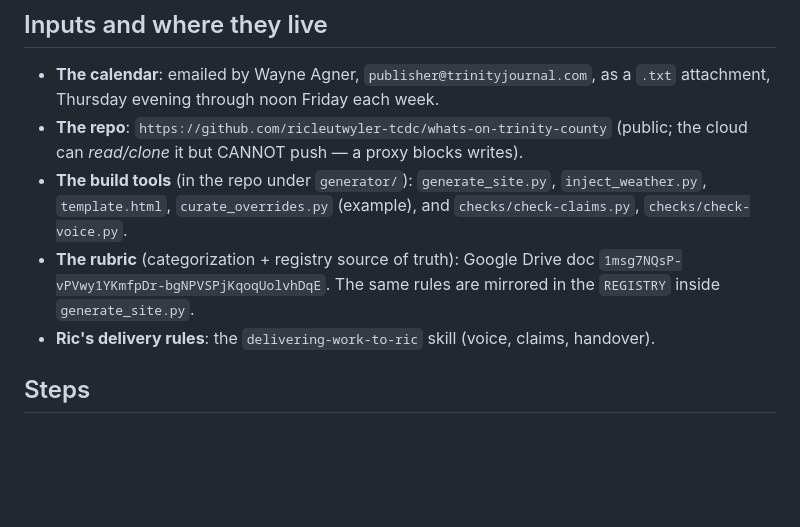
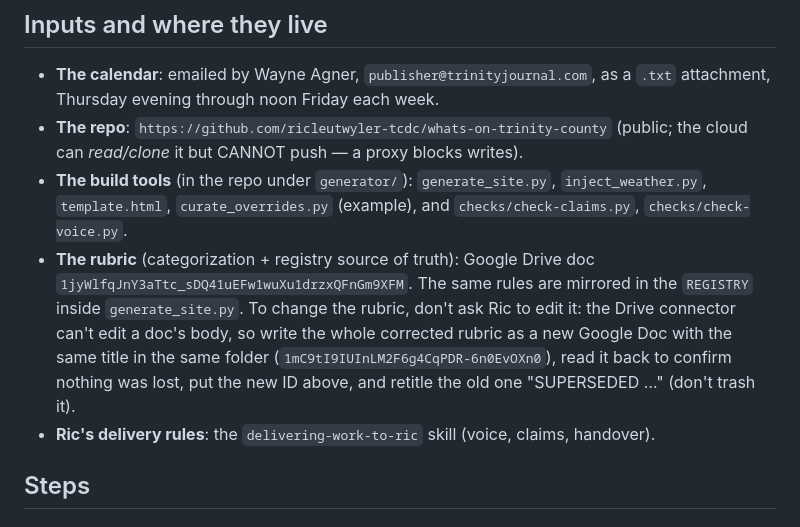
Before and after one commit to ricleutwyler-tcdc/whats-on-trinity-county, a Markdown page: generator/WEEKLY_BUILD.md, the part around the change. Drawn GitHub-style; blank space fills up the shorter version.

Commit message:
Point the runbook at the corrected rubric doc; note how to update it
The Drive connector can't edit a Google Doc body, so the corrected rubric
(new categories, Registry relabels) was written as a new doc with the same
title. The old one is retitled SUPERSEDED and kept.

Co-Authored-By: Claude Opus 5.5 <noreply@anthropic.com>
Claude-Session: https://claude.ai/code/session_01VzEmgyVZnMqzHyfV93beWh

```diff
--- a/generator/WEEKLY_BUILD.md
+++ b/generator/WEEKLY_BUILD.md
@@ -29,8 +29,12 @@ by a fresh session with no memory of prior weeks.
   `inject_weather.py`, `template.html`, `curate_overrides.py` (example), and
   `checks/check-claims.py`, `checks/check-voice.py`.
 - **The rubric** (categorization + registry source of truth): Google Drive doc
-  `1msg7NQsP-vPVwy1YKmfpDr-bgNPVSPjKqoqUolvhDqE`. The same rules are mirrored in the
+  `1jyWlfqJnY3aTtc_sDQ41uEFw1wuXu1drzxQFnGm9XFM`. The same rules are mirrored in the
   `REGISTRY` inside `generate_site.py`.
+  To change the rubric, don't ask Ric to edit it: the Drive connector can't edit a doc's
+  body, so write the whole corrected rubric as a new Google Doc with the same title in the
+  same folder (`1mC9tI9IUInLM2F6g4CqPDR-6n0EvOXn0`), read it back to confirm nothing was
+  lost, put the new ID above, and retitle the old one "SUPERSEDED …" (don't trash it).
 - **Ric's delivery rules**: the `delivering-work-to-ric` skill (voice, claims, handover).
 
 ## Steps
```
